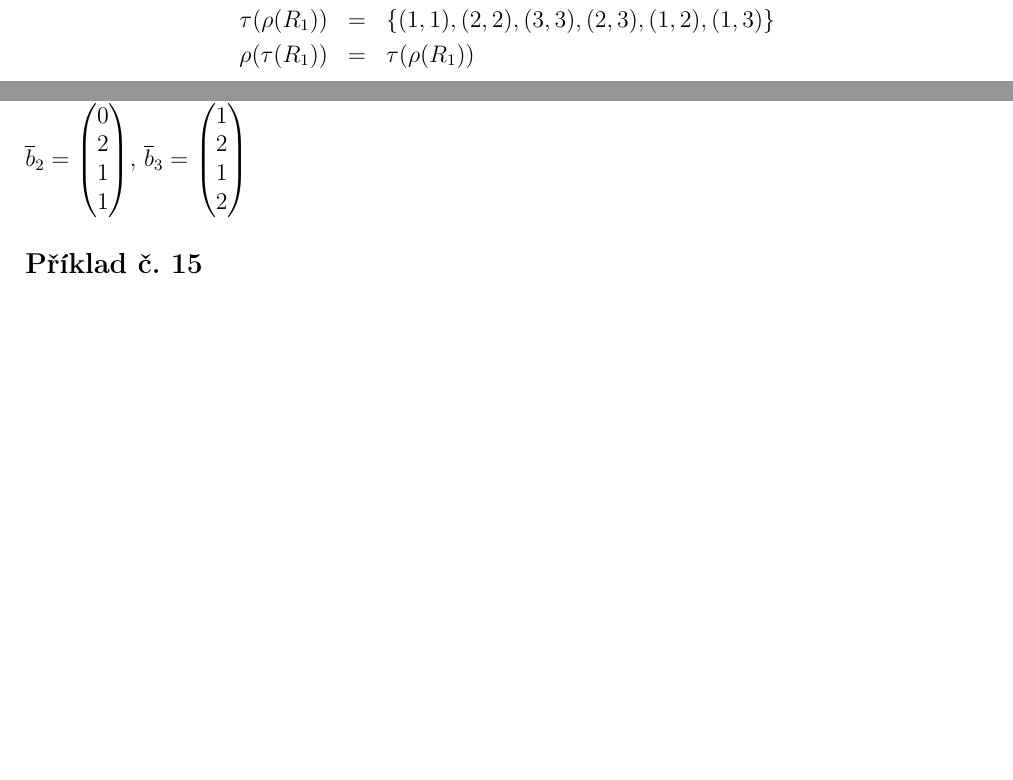
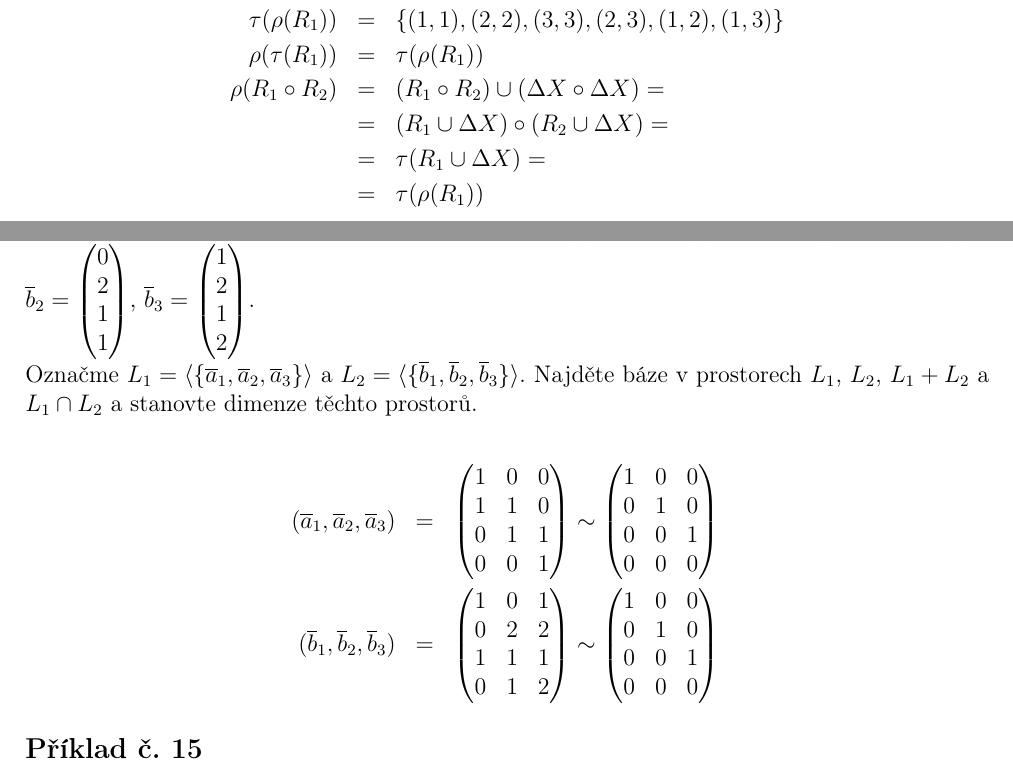
Before and after one commit to Roman3349/FIT-BIT-IDA-2018, a LaTeX document (ulohy.tex): two parts of pages 7 and 11 of 11 before the commit and two parts of pages 7 and 11 of 12 after it, joined at a grey line, cut so that both start at the same text, the shorter picture padded with empty space. Compiled offline with pdfLaTeX.

Commit message:
Fix typos, add missing proof
Signed-off-by: Roman Ondráček <ondracek.roman@centrum.cz>

```diff
--- a/ulohy.tex
+++ b/ulohy.tex
@@ -406,7 +406,12 @@ R_{1} &=& \lbrace (1, 2), (2, 3) \rbrace \\
 \rho(\tau(R_{1})) &=& \lbrace (1, 1), (2, 2), (3, 3), (1, 2), (2, 3), (1, 3) \rbrace \\
 \rho(R_{1}) &=& \lbrace (1, 1), (1, 2), (2, 3), (2, 2), (3, 3) \rbrace \\
 \tau(\rho(R_{1})) &=& \lbrace (1, 1), (2, 2), (3, 3), (2, 3), (1, 2), (1, 3) \rbrace \\
-\rho(\tau(R_{1})) &=& \tau(\rho(R_{1}))
+\rho(\tau(R_{1})) &=& \tau(\rho(R_{1})) \\
+\rho(R_{1} \circ R_{2}) &=&
+(R_{1} \circ R_{2}) \cup (\Delta X \circ \Delta X) = \\ &=&
+(R_{1} \cup \Delta X) \circ (R_{2} \cup \Delta X) = \\ &=&
+\tau(R_{1} \cup \Delta X) = \\ &=&
+\tau(\rho(R_{1}))
 \end{eqnarray*}
 
 \newpage
@@ -673,7 +679,46 @@ $\overline{b}_{3} =
 2 \\
 1 \\
 2
-\end{pmatrix}$
+\end{pmatrix}$. \\
+Označme $L_{1} = \langle \lbrace \overline{a}_{1}, \overline{a}_{2}, \overline{a}_{3} \rbrace \rangle$ a $L_{2} = \langle \lbrace \overline{b}_{1}, \overline{b}_{2}, \overline{b}_{3} \rbrace \rangle$. Najděte báze v prostorech $L_{1}$, $L_{2}$, $L_{1} + L_{2}$ a $L_{1} \cap L_{2}$ a stanovte dimenze těchto prostorů.
+
+\begin{eqnarray*}
+(\overline{a}_{1}, \overline{a}_{2}, \overline{a}_{3}) &=&
+\begin{pmatrix}
+1 & 0 & 0 \\
+1 & 1 & 0 \\
+0 & 1 & 1 \\
+0 & 0 & 1
+\end{pmatrix}
+%\sim
+%\begin{pmatrix}
+%1 & 0 & 0 \\
+%0 & 1 & 0 \\
+%0 & 1 & 0 \\
+%0 & 0 & 1
+%\end{pmatrix}
+\sim
+\begin{pmatrix}
+1 & 0 & 0 \\
+0 & 1 & 0 \\
+0 & 0 & 1 \\
+0 & 0 & 0
+\end{pmatrix} \\
+(\overline{b}_{1}, \overline{b}_{2}, \overline{b}_{3}) &=&
+\begin{pmatrix}
+1 & 0 & 1 \\
+0 & 2 & 2 \\
+1 & 1 & 1 \\
+0 & 1 & 2
+\end{pmatrix}
+\sim
+\begin{pmatrix}
+1 & 0 & 0 \\
+0 & 1 & 0 \\
+0 & 0 & 1 \\
+0 & 0 & 0
+\end{pmatrix}
+\end{eqnarray*}
 
 \subsection*{Příklad č.~15}
 
```
Also changed, not shown: ulohy.pdf, ulohy.tex (11 more changed lines).
